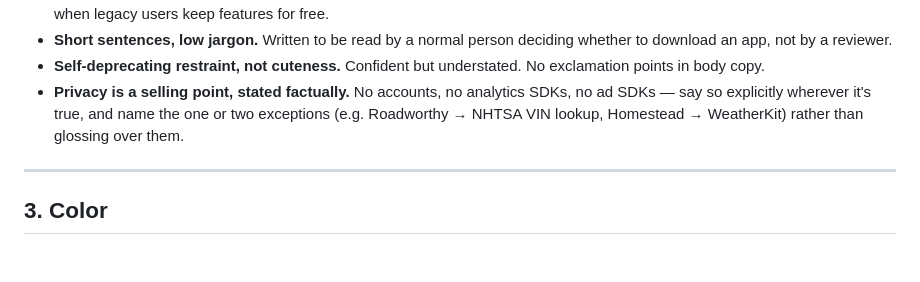
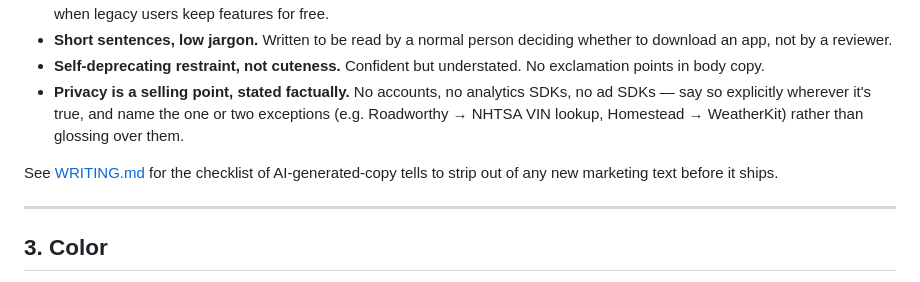
Before and after one commit to CanoSoftware/website, a Markdown page: BRAND.md, the part around the change. Rendered like a GitHub page; blank space fills up the shorter version.

```diff
--- a/BRAND.md
+++ b/BRAND.md
@@ -29,6 +29,8 @@ Canonical design source: Claude Design project ["CanoSoftware studio logo design
 - **Short sentences, low jargon.** Written to be read by a normal person deciding whether to download an app, not by a reviewer.
 - **Self-deprecating restraint, not cuteness.** Confident but understated. No exclamation points in body copy.
 - **Privacy is a selling point, stated factually.** No accounts, no analytics SDKs, no ad SDKs — say so explicitly wherever it's true, and name the one or two exceptions (e.g. Roadworthy → NHTSA VIN lookup, Homestead → WeatherKit) rather than glossing over them.
+
+See [WRITING.md](WRITING.md) for the checklist of AI-generated-copy tells to strip out of any new marketing text before it ships.
 
 ---
 
```
Also changed, not shown: WRITING.md (added, +56 -0 lines).
